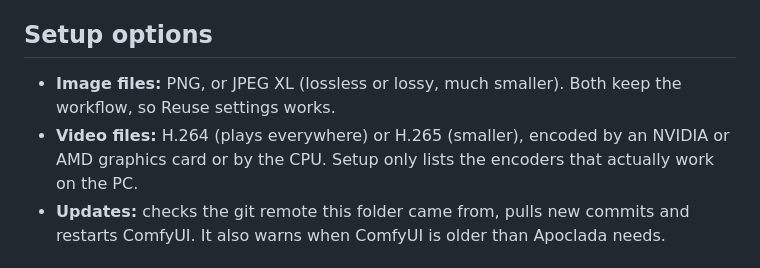
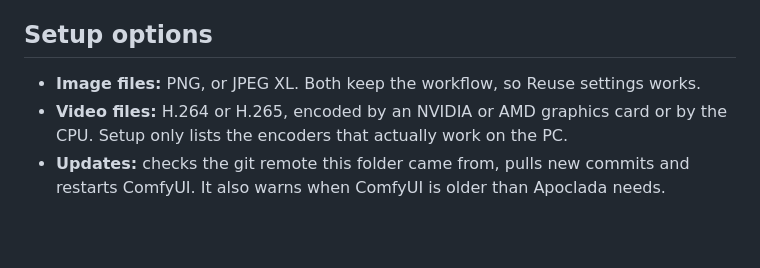
Before and after one commit to Mansive/apoclada, a Markdown page: README.md, the part around the change. Rendered like a GitHub page; blank space fills up the shorter version.

Commit message:
Clarify image and video file options in README
Removed 'lossless or lossy, much smaller' from image file options for clarity.

```diff
--- a/README.md
+++ b/README.md
@@ -222,9 +222,9 @@ unless that doesn't fit. Swipe between images, and pinch to zoom, which hides th
 
 ## Setup options
 
-- **Image files:** PNG, or JPEG XL (lossless or lossy, much smaller). Both keep the workflow, so
+- **Image files:** PNG, or JPEG XL. Both keep the workflow, so
   Reuse settings works.
-- **Video files:** H.264 (plays everywhere) or H.265 (smaller), encoded by an NVIDIA or AMD
+- **Video files:** H.264 or H.265, encoded by an NVIDIA or AMD
   graphics card or by the CPU. Setup only lists the encoders that actually work on the PC.
 - **Updates:** checks the git remote this folder came from, pulls new commits and restarts ComfyUI.
   It also warns when ComfyUI is older than Apoclada needs.
```
